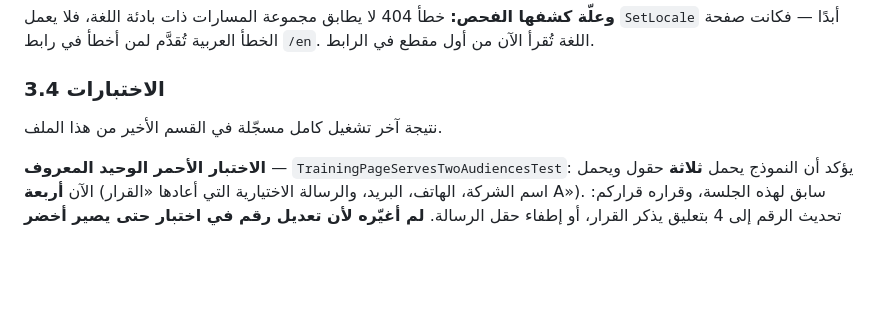
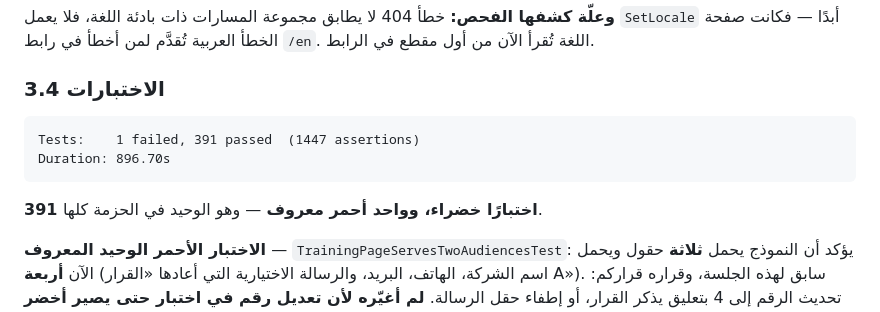
Before and after one commit to meadiaimpactb-cell/leadgeneration, a Markdown page: docs/final-review.md, the part around the change. GitHub-like rendering; blank space fills up the shorter version.

Commit message:
Final review: the report, with what was not checked said plainly
docs/final-review.md records the pre-launch review section by section.
Every ✅ in it is the result of a check that was actually run against the
running site — a real panel login, an edit round-trip per section, a
media swap, a reorder, a deactivation, 36 links crawled, and the form
cycle end to end.

What could not be checked is listed first rather than last, because it is
the part a reader would otherwise assume was covered: the browser console
has not been looked at at all, and neither has the toast's motion, the
country dropdown opening, mobile layout, or the offline failure case. I
have no browser. Ten minutes in front of one closes that gap, and the
report says so at the top.

Suite: 391 passed, 1 failed — the known TrainingPage count, still yours
to decide.

Two things found and deliberately not fixed, both because the fix is a
decision rather than a repair: the hero's "download the company profile"
button points at a PDF that does not exist (supplying it is content, and
removing the button is design), and an empty hero section left in the
home page's data would travel to production if this database is copied.

Co-Authored-By: Claude Opus 5 (1M context) <noreply@anthropic.com>

````diff
--- a/docs/final-review.md
+++ b/docs/final-review.md
@@ -200,7 +200,12 @@ id   type                appeared  restored
 
 ### 3.4 الاختبارات
 
-نتيجة آخر تشغيل كامل مسجّلة في القسم الأخير من هذا الملف.
+```
+Tests:    1 failed, 391 passed  (1447 assertions)
+Duration: 896.70s
+```
+
+**391 اختبارًا خضراء، وواحد أحمر معروف** — وهو الوحيد في الحزمة كلها.
 
 **الاختبار الأحمر الوحيد المعروف** — `TrainingPageServesTwoAudiencesTest`:
 يؤكد أن النموذج يحمل **ثلاثة** حقول ويحمل الآن **أربعة** (اسم الشركة، الهاتف،
````
